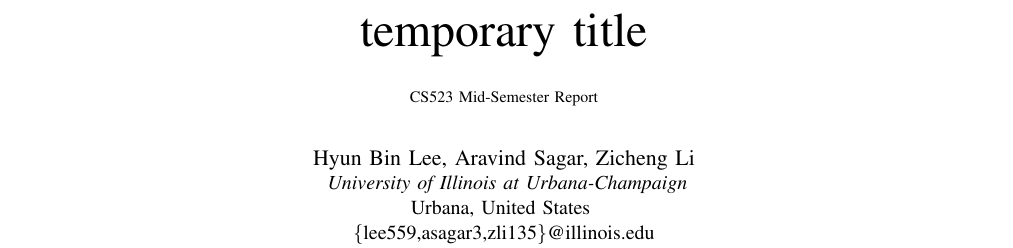
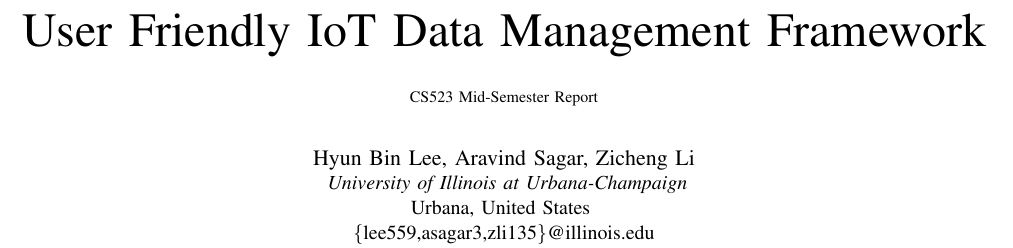
Before and after one commit to aravindsagar/cs523-docs, a LaTeX paper (doc/mid-sem-report/mid_sem_report.tex): part of page 1 of 4, cut at the place of the change. Compiled offline with pdfLaTeX; a missing font is replaced by an installed copy or a similar font; a LaTeX package or settings file that is missing is left out.

Commit message:
Add paper title

```diff
--- a/doc/mid-sem-report/mid_sem_report.tex
+++ b/doc/mid-sem-report/mid_sem_report.tex
@@ -11,7 +11,7 @@
     T\kern-.1667em\lower.7ex\hbox{E}\kern-.125emX}}
 \begin{document}
 
-\title{temporary title\\
+\title{User Friendly IoT Data Management Framework\\
 {\footnotesize CS523 Mid-Semester Report}
 }
 
```
Also changed, not shown: doc/mid-sem-report/mid_sem_report.pdf, doc/mid-sem-report/mid_sem_report.tex (2 more changed lines).
